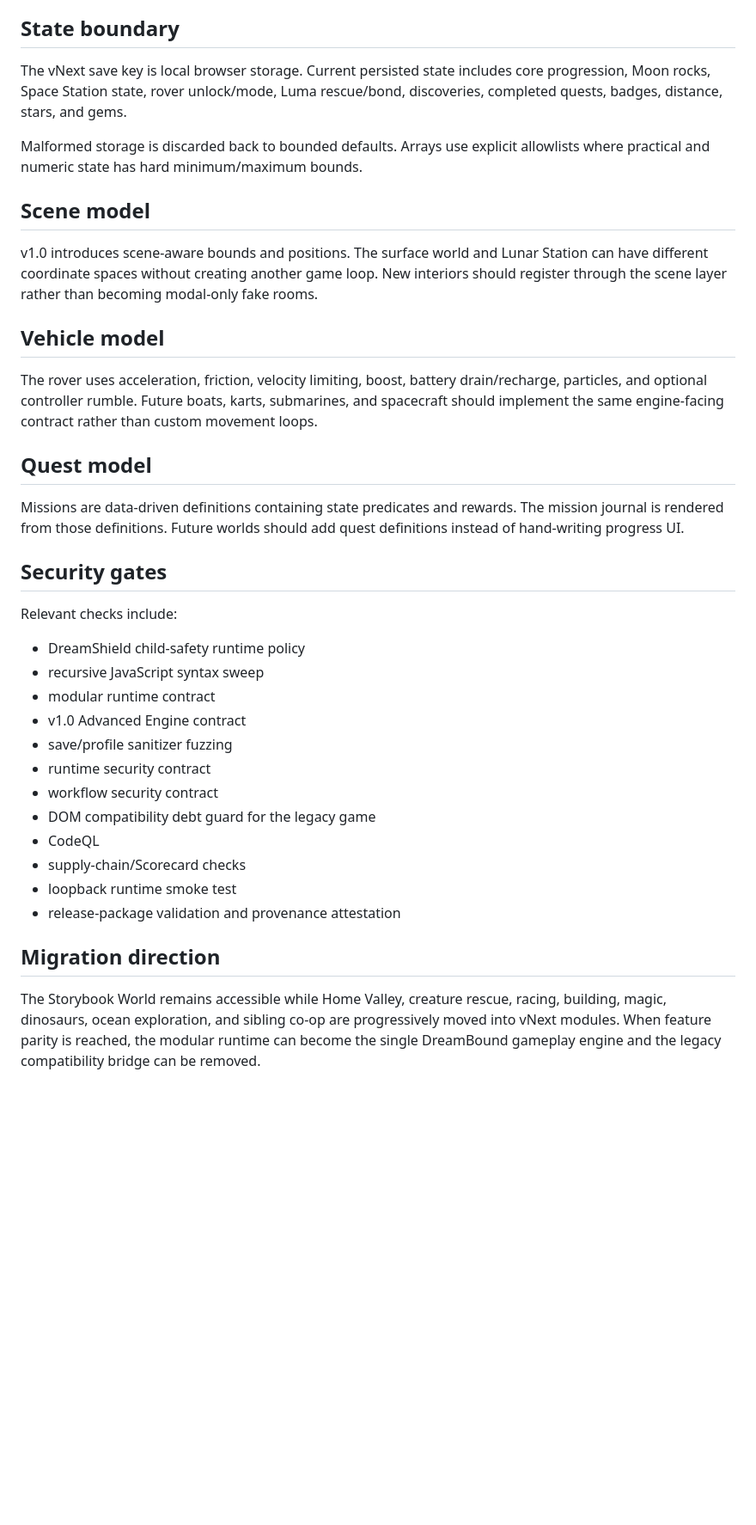
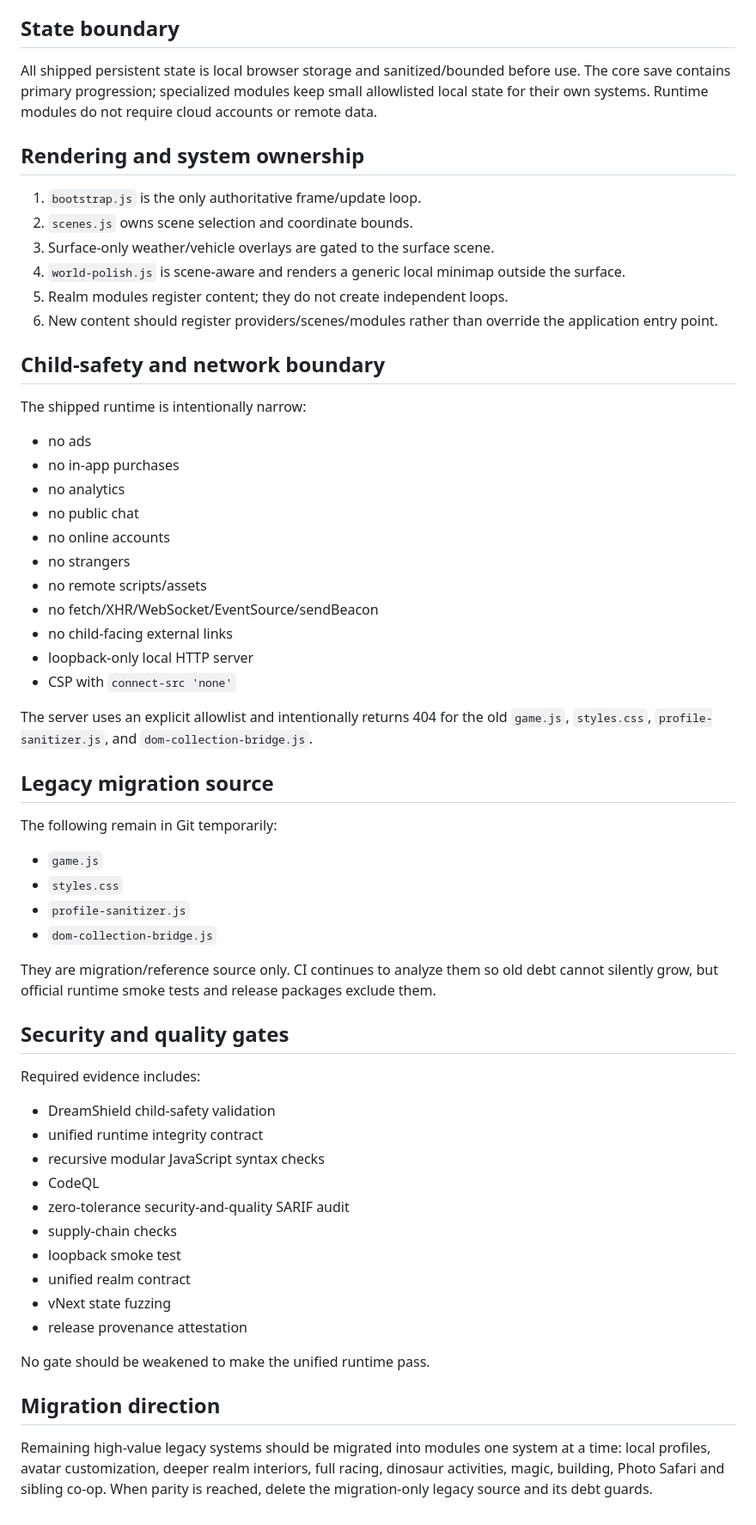
Before and after one commit to DPN-Technology/DreamBound-Adventures, a Markdown page: docs/VNEXT_ARCHITECTURE.md, the part around one of its changes. Shown at 86% size. GitHub-like rendering; blank space fills up the shorter version.

```diff
--- a/docs/VNEXT_ARCHITECTURE.md
+++ b/docs/VNEXT_ARCHITECTURE.md
@@ -37,39 +79,63 @@ vnext.html
 
 ## State boundary
 
-The vNext save key is local browser storage. Current persisted state includes core progression, Moon rocks, Space Station state, rover unlock/mode, Luma rescue/bond, discoveries, completed quests, badges, distance, stars, and gems.
+All shipped persistent state is local browser storage and sanitized/bounded before use. The core save contains primary progression; specialized modules keep small allowlisted local state for their own systems. Runtime modules do not require cloud accounts or remote data.
 
-Malformed storage is discarded back to bounded defaults. Arrays use explicit allowlists where practical and numeric state has hard minimum/maximum bounds.
+## Rendering and system ownership
 
-## Scene model
+1. `bootstrap.js` is the only authoritative frame/update loop.
+2. `scenes.js` owns scene selection and coordinate bounds.
+3. Surface-only weather/vehicle overlays are gated to the surface scene.
+4. `world-polish.js` is scene-aware and renders a generic local minimap outside the surface.
+5. Realm modules register content; they do not create independent loops.
+6. New content should register providers/scenes/modules rather than override the application entry point.
 
-v1.0 introduces scene-aware bounds and positions. The surface world and Lunar Station can have different coordinate spaces without creating another game loop. New interiors should register through the scene layer rather than becoming modal-only fake rooms.
+## Child-safety and network boundary
 
-## Vehicle model
+The shipped runtime is intentionally narrow:
 
-The rover uses acceleration, friction, velocity limiting, boost, battery drain/recharge, particles, and optional controller rumble. Future boats, karts, submarines, and spacecraft should implement the same engine-facing contract rather than custom movement loops.
+- no ads
+- no in-app purchases
+- no analytics
+- no public chat
+- no online accounts
+- no strangers
+- no remote scripts/assets
+- no fetch/XHR/WebSocket/EventSource/sendBeacon
+- no child-facing external links
+- loopback-only local HTTP server
+- CSP with `connect-src 'none'`
 
-## Quest model
+The server uses an explicit allowlist and intentionally returns 404 for the old `game.js`, `styles.css`, `profile-sanitizer.js`, and `dom-collection-bridge.js`.
 
-Missions are data-driven definitions containing state predicates and rewards. The mission journal is rendered from those definitions. Future worlds should add quest definitions instead of hand-writing progress UI.
+## Legacy migration source
 
-## Security gates
+The following remain in Git temporarily:
 
-Relevant checks include:
+- `game.js`
+- `styles.css`
+- `profile-sanitizer.js`
+- `dom-collection-bridge.js`
 
-- DreamShield child-safety runtime policy
-- recursive JavaScript syntax sweep
-- modular runtime contract
-- v1.0 Advanced Engine contract
-- save/profile sanitizer fuzzing
-- runtime security contract
-- workflow security contract
-- DOM compatibility debt guard for the legacy game
+They are migration/reference source only. CI continues to analyze them so old debt cannot silently grow, but official runtime smoke tests and release packages exclude them.
+
+## Security and quality gates
+
+Required evidence includes:
+
+- DreamShield child-safety validation
+- unified runtime integrity contract
+- recursive modular JavaScript syntax checks
 - CodeQL
-- supply-chain/Scorecard checks
-- loopback runtime smoke test
-- release-package validation and provenance attestation
+- zero-tolerance security-and-quality SARIF audit
+- supply-chain checks
+- loopback smoke test
+- unified realm contract
+- vNext state fuzzing
+- release provenance attestation
+
+No gate should be weakened to make the unified runtime pass.
 
 ## Migration direction
 
-The Storybook World remains accessible while Home Valley, creature rescue, racing, building, magic, dinosaurs, ocean exploration, and sibling co-op are progressively moved into vNext modules. When feature parity is reached, the modular runtime can become the single DreamBound gameplay engine and the legacy compatibility bridge can be removed.
+Remaining high-value legacy systems should be migrated into modules one system at a time: local profiles, avatar customization, deeper realm interiors, full racing, dinosaur activities, magic, building, Photo Safari and sibling co-op. When parity is reached, delete the migration-only legacy source and its debt guards.
```
Also changed, not shown: other parts of docs/VNEXT_ARCHITECTURE.md (+68 -26 lines).
